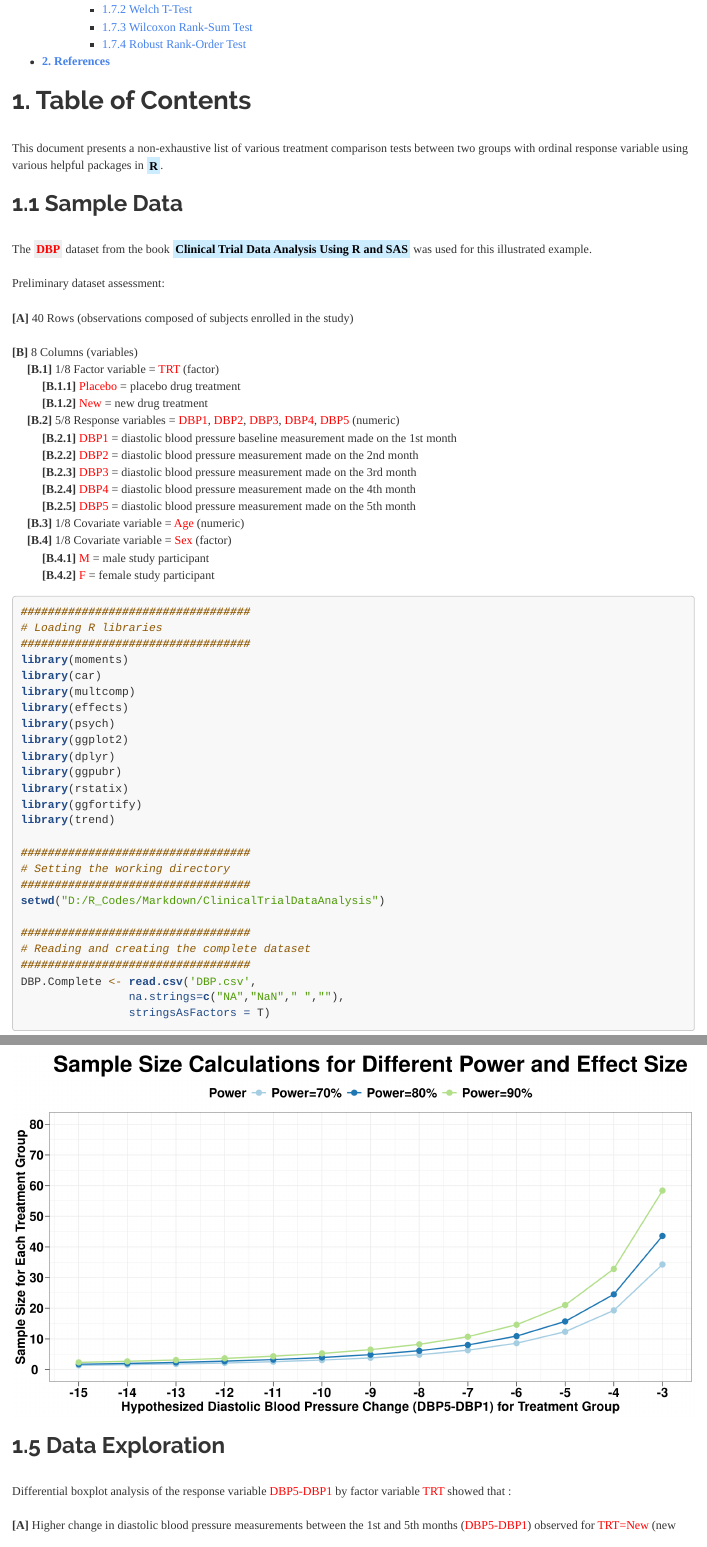
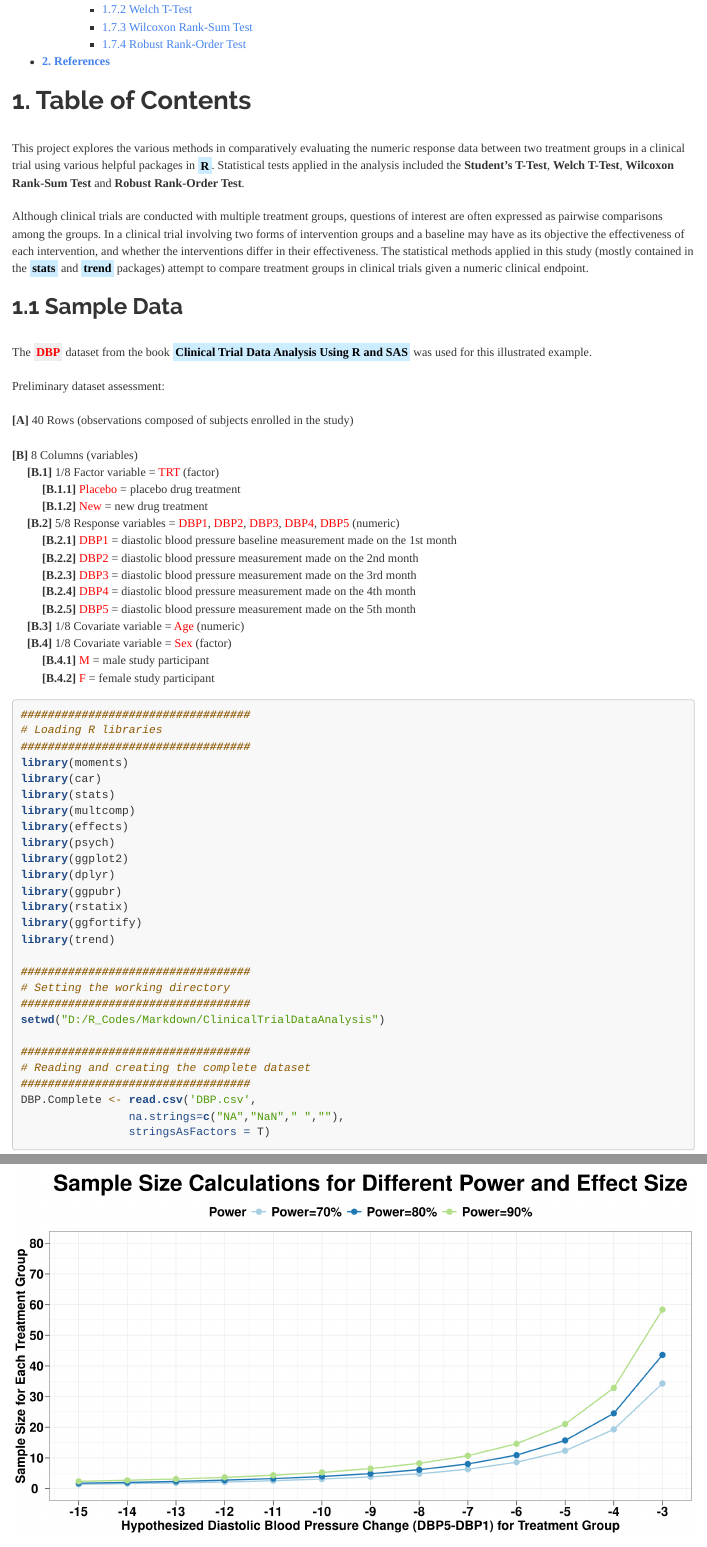
Before and after one commit to JohnPaulinePineda/Portfolio_Project_3, an R Markdown document (docs/index.Rmd): the page in a window 1100 px wide, from 440 px down, and a second part further down, joined at a grey line. Rendered offline with R 4.5, knitr and Pandoc, with nearby package versions; some code elsewhere in the file could not run offline; a font, style sheet, LaTeX package, included part or bibliography that could not be used is replaced or left out; long lines of code are wrapped.

Commit message:
Formulated the HTML and RMD files
Formulated the HTML and RMD files

````diff
--- a/docs/index.Rmd
+++ b/docs/index.Rmd
@@ -16,7 +16,9 @@ knitr::opts_chunk$set(echo = TRUE, fig.width=15, fig.height=10)
 ```
 # **1. Table of Contents**
 |
-| This document presents a non-exhaustive list of various treatment comparison tests between two groups with ordinal response variable using various helpful packages in <mark style="background-color: #CCECFF">**R**</mark>.
+| This project explores the various methods in comparatively evaluating the numeric response data between two treatment groups in a clinical trial using various helpful packages in <mark style="background-color: #CCECFF">**R**</mark>. Statistical tests applied in the analysis included the **Student’s T-Test**, **Welch T-Test**, **Wilcoxon Rank-Sum Test** and **Robust Rank-Order Test**.
+|
+| Although clinical trials are conducted with multiple treatment groups, questions of interest are often expressed as pairwise comparisons among the groups. In a clinical trial involving two forms of intervention groups and a baseline may have as its objective the effectiveness of each intervention, and whether the interventions differ in their effectiveness. The statistical methods applied in this study (mostly contained in the <mark style="background-color: #CCECFF">**stats**</mark> and <mark style="background-color: #CCECFF">**trend**</mark> packages) attempt to compare treatment groups in clinical trials given a numeric clinical endpoint.
 |
 ##  1.1 Sample Data
 |
@@ -47,6 +49,7 @@ knitr::opts_chunk$set(echo = TRUE, fig.width=15, fig.height=10)
 ##################################
 library(moments)
 library(car)
+library(stats)
 library(multcomp)
 library(effects)
 library(psych)
````
Also changed, not shown: 1 other file.
